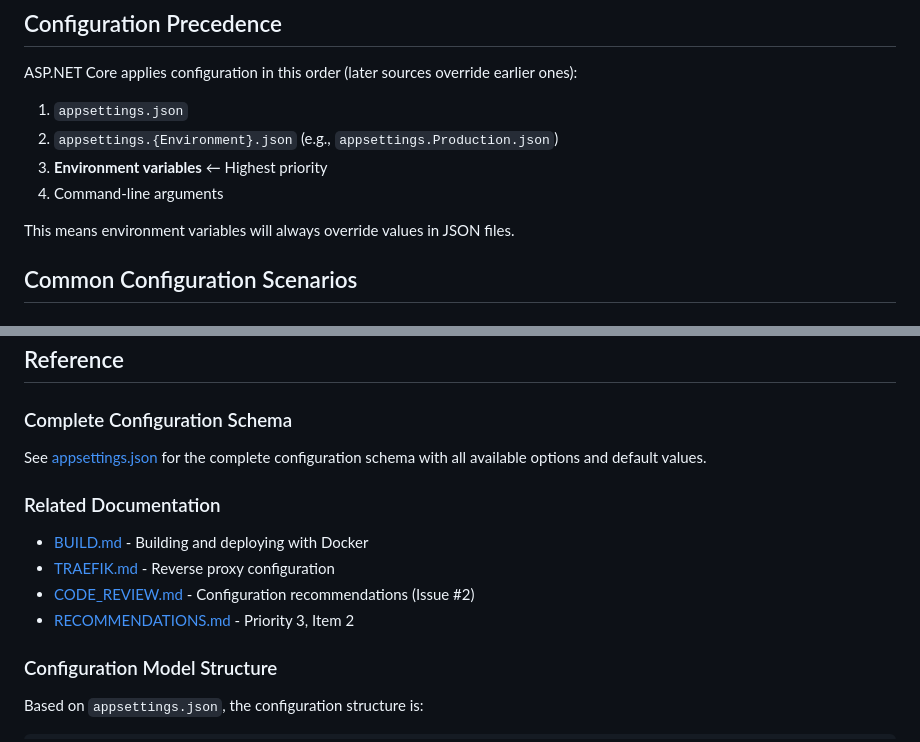
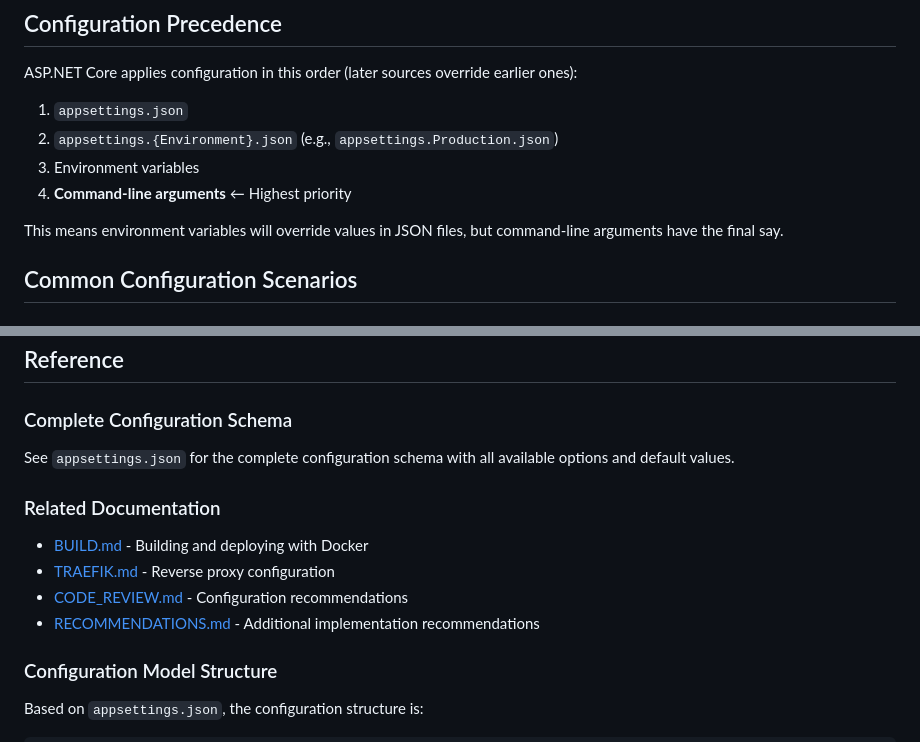
Before and after one commit to joezombie/castr, a Markdown page: Castr/CONFIGURATION.md, 2 parts joined by grey strips. Drawn GitHub-style.

Commit message:
Fix configuration precedence order and documentation references
Co-authored-by: joezombie <3358430+joezombie@users.noreply.github.com>

```diff
--- a/Castr/CONFIGURATION.md
+++ b/Castr/CONFIGURATION.md
@@ -199,10 +199,10 @@ ASP.NET Core applies configuration in this order (later sources override earlier
 
 1. `appsettings.json`
 2. `appsettings.{Environment}.json` (e.g., `appsettings.Production.json`)
-3. **Environment variables** ← Highest priority
-4. Command-line arguments
+3. Environment variables
+4. **Command-line arguments** ← Highest priority
 
-This means environment variables will always override values in JSON files.
+This means environment variables will override values in JSON files, but command-line arguments have the final say.
 
 ## Common Configuration Scenarios
 
@@ -234,14 +234,14 @@ export Logging__LogLevel__PodcastFeedApi=Trace
 
 ### Complete Configuration Schema
 
-See [appsettings.json](appsettings.json) for the complete configuration schema with all available options and default values.
+See `appsettings.json` for the complete configuration schema with all available options and default values.
 
 ### Related Documentation
 
 - [BUILD.md](BUILD.md) - Building and deploying with Docker
 - [TRAEFIK.md](TRAEFIK.md) - Reverse proxy configuration
-- [CODE_REVIEW.md](../CODE_REVIEW.md) - Configuration recommendations (Issue #2)
-- [RECOMMENDATIONS.md](../RECOMMENDATIONS.md) - Priority 3, Item 2
+- [CODE_REVIEW.md](../CODE_REVIEW.md) - Configuration recommendations
+- [RECOMMENDATIONS.md](../RECOMMENDATIONS.md) - Additional implementation recommendations
 
 ### Configuration Model Structure
 
```
